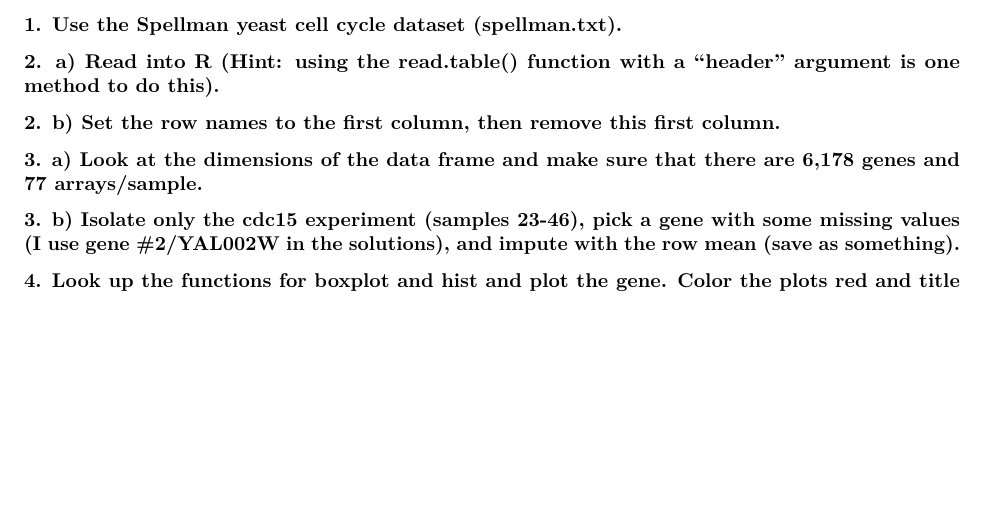
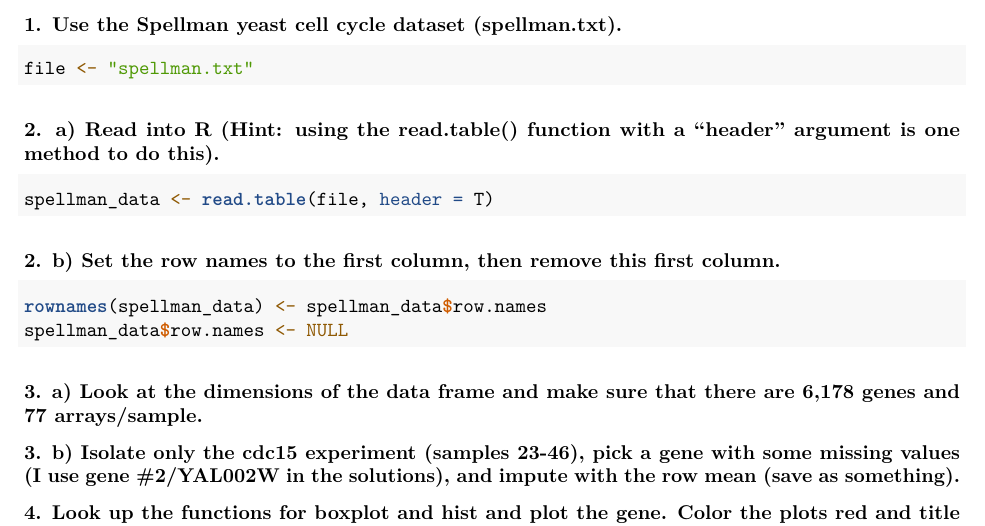
Before and after one commit to jtemporal/methods_bioinformatics, an R Markdown document (lab2/lab2-7547611.Rmd): part of page 2 of 2, cut so that both start at the same text, the shorter picture padded with empty space. Rendered offline with R 4.5, knitr and Pandoc, then LaTeX, with nearby package versions.

Commit message:
added answers for questions 1 and 2

````diff
--- a/lab2/lab2-7547611.Rmd
+++ b/lab2/lab2-7547611.Rmd
@@ -18,17 +18,18 @@ output:
 
 ### 1. Use the Spellman yeast cell cycle dataset (spellman.txt).
 ```{r}
-
+file <- "spellman.txt"
 ```
 
 ### 2. a) Read into R (Hint: using the read.table() function with a “header” argument is one method to do this).
 ```{r}
-
+spellman_data <- read.table(file, header = T)
 ```
 
 ### 2. b) Set the row names to the first column, then remove this first column.
 ```{r}
-
+rownames(spellman_data) <- spellman_data$row.names
+spellman_data$row.names <- NULL
 ```
 
 ### 3. a) Look at the dimensions of the data frame and make sure that there are 6,178 genes and 77 arrays/sample.
````
